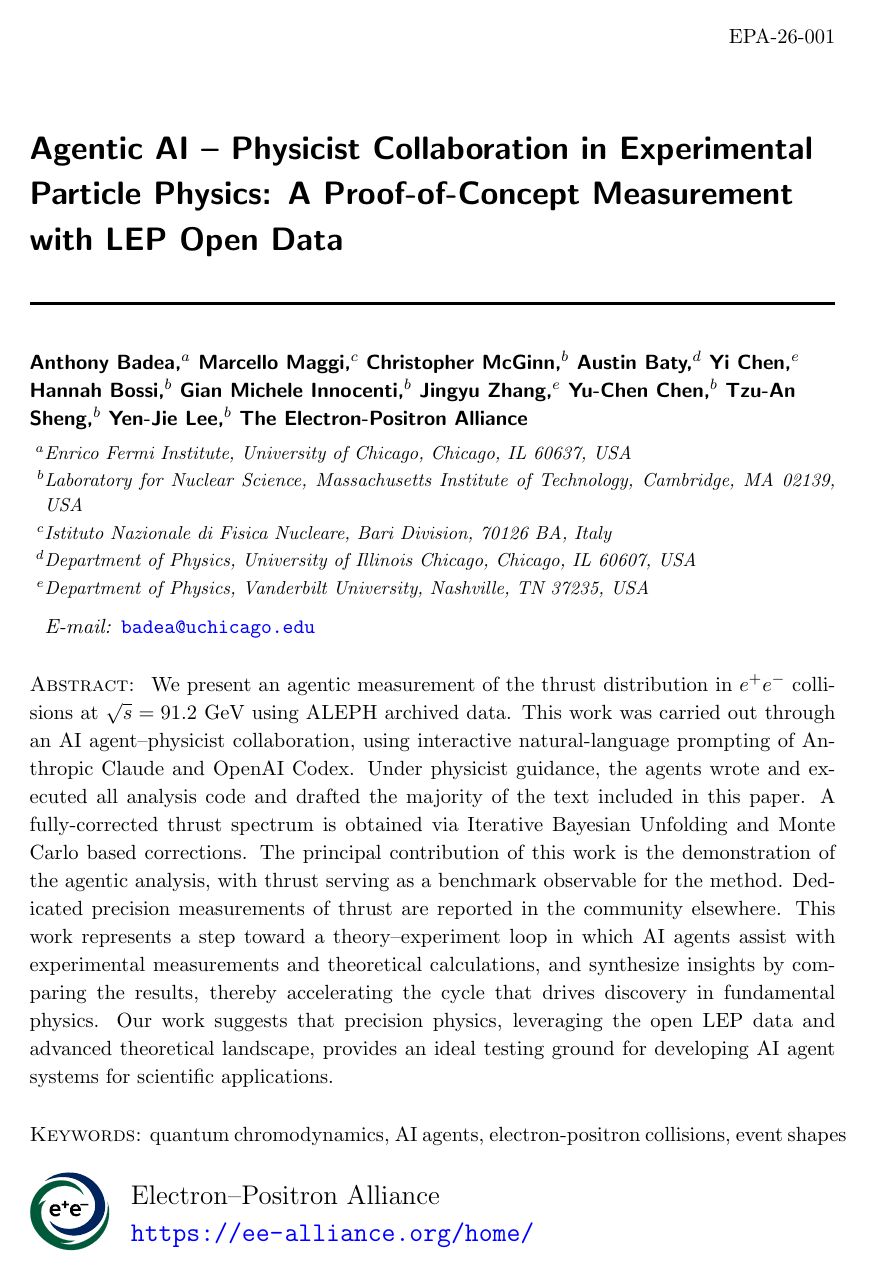
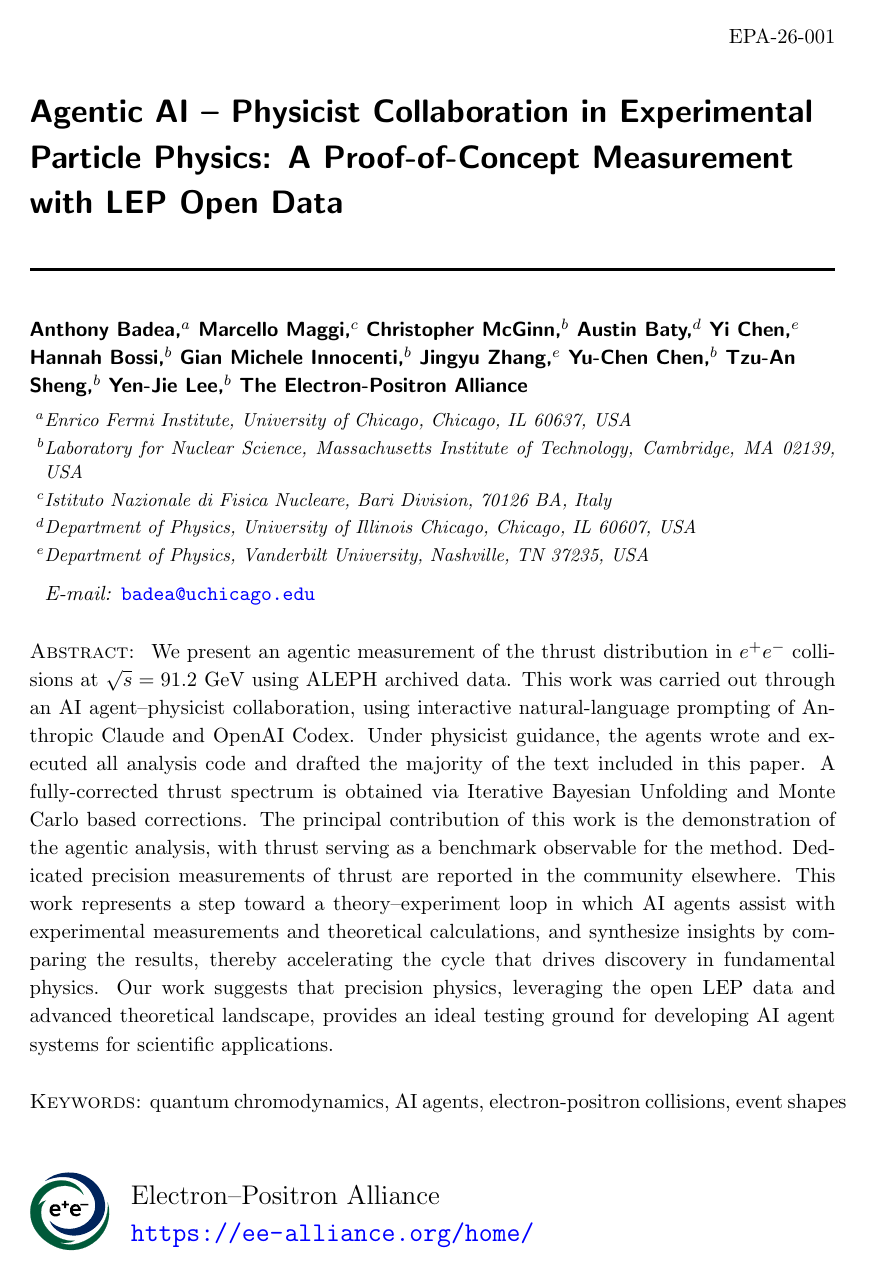
Before and after one commit to Electron-Positron-Alliance/ALEPH_Analysis_Agentic_Thrust, a LaTeX document (main.tex): page 1 of 36. Compiled offline with pdfLaTeX; a missing bibliography style is replaced by a similar one.

Commit message:
Tighten space between preprint number and title
Co-Authored-By: Claude Opus 5.5 <noreply@anthropic.com>

```diff
--- a/main.tex
+++ b/main.tex
@@ -25,6 +25,7 @@
 \usepackage{eso-pic}
 
 \preprint{EPA-26-001}
+\makeatletter\renewcommand\afterProceedingsSpace{\vskip8pt}\makeatother % tighten gap between preprint number and title
 
 \title{Agentic AI – Physicist Collaboration in Experimental Particle Physics: A Proof-of-Concept Measurement with LEP Open Data}
 
```
